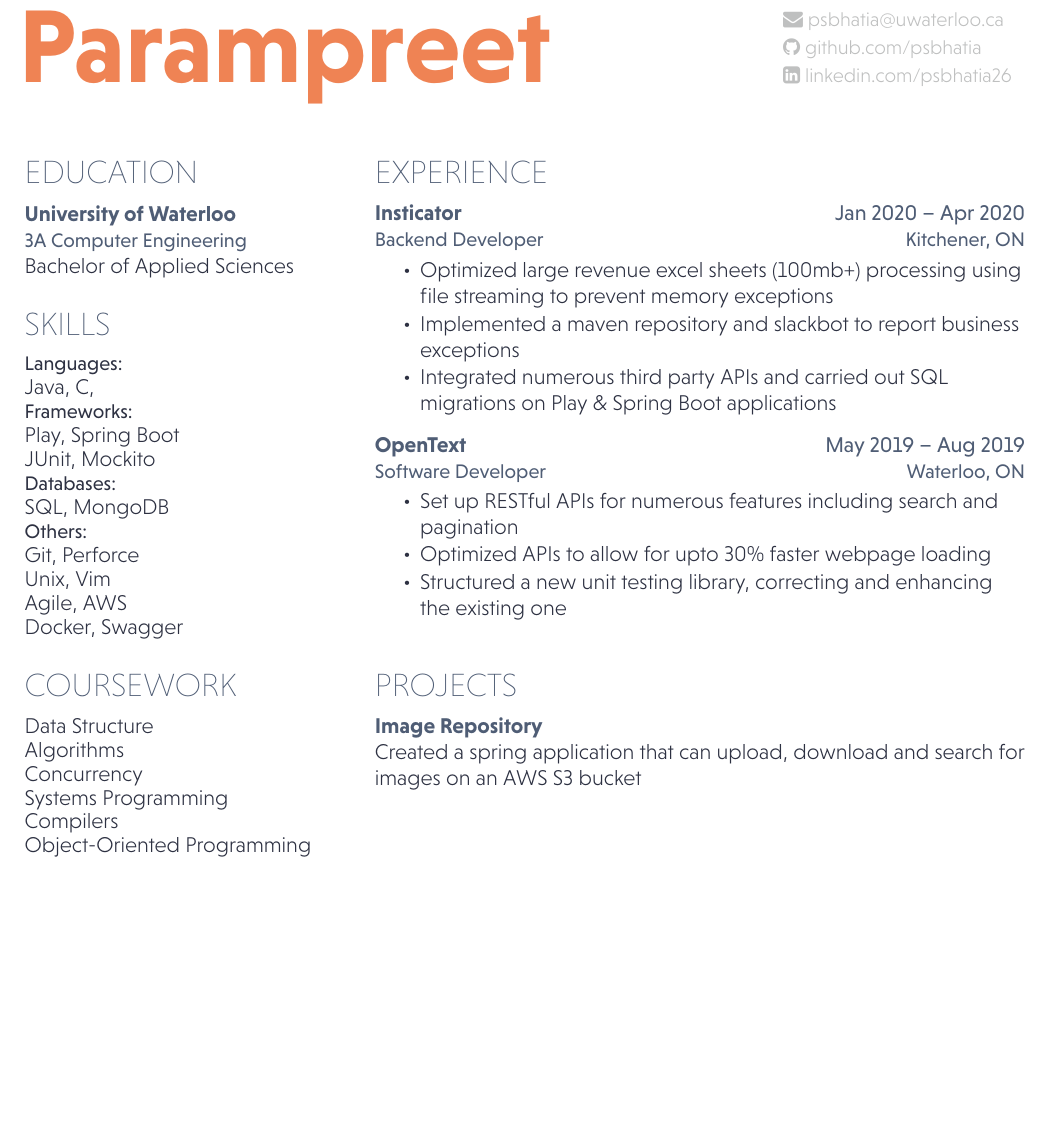
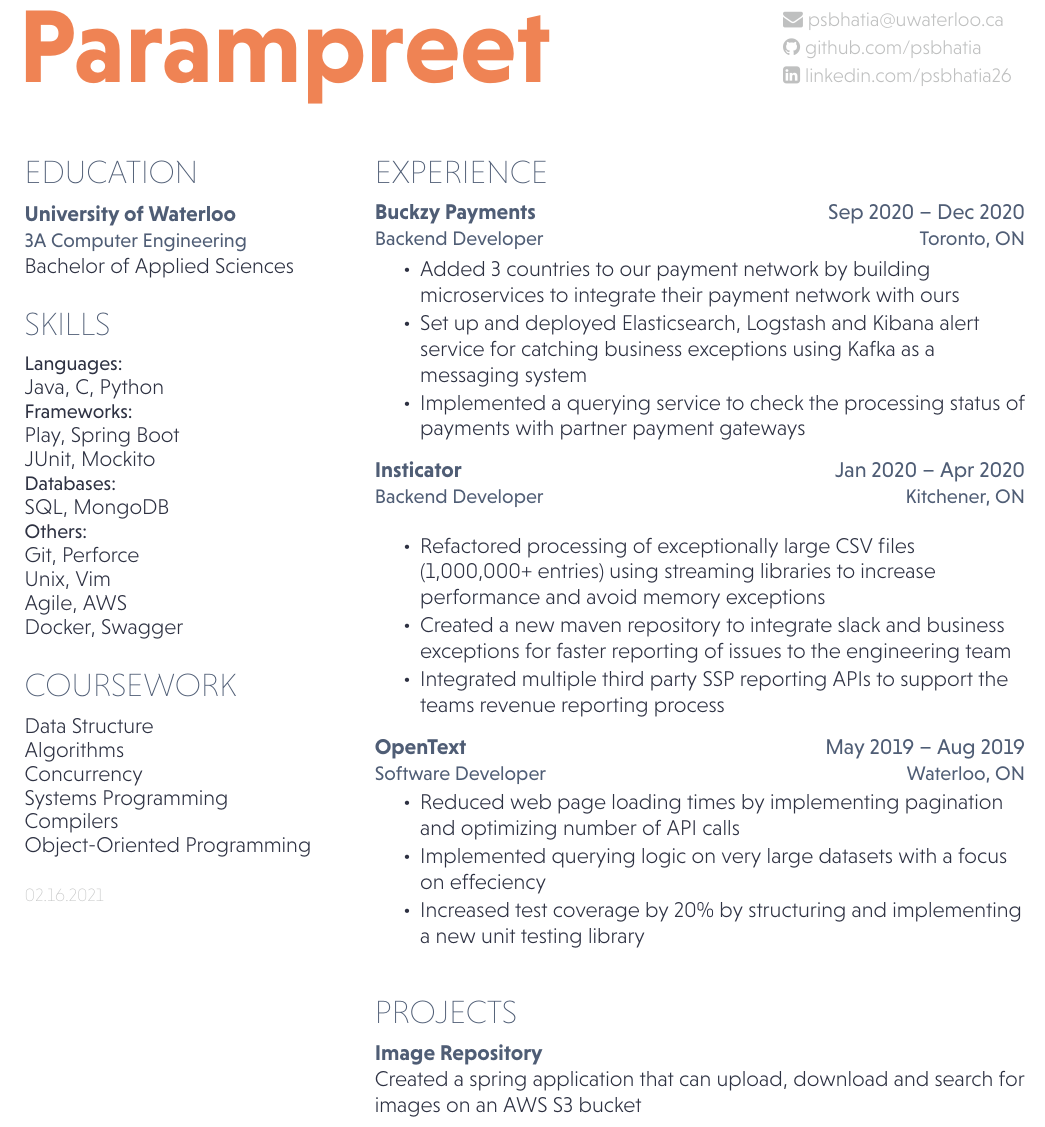
Before and after one commit to psbhatia/Resume, a LaTeX document (3A.tex): part of the page, cut so that both start at the same text, the shorter picture padded with empty space. Compiled offline with XeLaTeX.

Commit message:
added Buckzy Payments and made tweaks to old job descriptions

```diff
--- a/3A.tex
+++ b/3A.tex
@@ -48,7 +48,7 @@ Bachelor of Applied Sciences \\
 \section{Skills}
 % \subsection{Programming}
 \location{Languages:}
-Java, C, \\
+Java, C, Python\\
 
 \location{Frameworks:}
 Play, Spring Boot\\
@@ -110,13 +110,23 @@ Object-Oriented Programming\\
 %%%%%%%%%%%%%%%%%%%%%%%%%%%%%%%%%%%%%%
 \section{Experience}
 
+\workplace{Buckzy Payments}{Sep 2020 – Dec 2020}\\
+\color{myyellow}\position{Backend Developer}{Toronto, ON}
+\vspace{0.9em} % Hacky fix for awkward extra vertical space
+\begin{tightemize}
+\item Added 3 countries to our payment network by building microservices to integrate their payment network with ours
+\item Set up and deployed Elasticsearch, Logstash and Kibana alert service for catching business exceptions using Kafka as a messaging system
+\item Implemented a querying service to check the processing status of payments with partner payment gateways
+\end{tightemize}
+\sectionsep
+
 \workplace{Insticator}{Jan 2020 – Apr 2020}\\
 \color{myyellow}\position{Backend Developer}{Kitchener, ON}
 \vspace{0.9em} % Hacky fix for awkward extra vertical space
 \begin{tightemize}
-\item Optimized large revenue excel sheets (100mb+) processing using file streaming to prevent memory exceptions
-\item Implemented a maven repository and slackbot to report business exceptions
-\item Integrated numerous third party APIs and carried out SQL migrations on Play \& Spring Boot applications
+\item Refactored processing of exceptionally large CSV files (1,000,000+ entries) using streaming libraries to increase performance and avoid memory exceptions
+\item Created a new maven repository to integrate slack and business exceptions for faster reporting of issues to the engineering team
+\item Integrated multiple third party SSP reporting APIs to support the teams revenue reporting process
 \end{tightemize}
 \sectionsep
 
@@ -124,9 +134,9 @@ Object-Oriented Programming\\
 \position{Software Developer}{Waterloo, ON}
 % \vspace{\topsep} % Hacky fix for awkward extra vertical space
 \begin{tightemize}
-\item Set up RESTful APIs for numerous features including search and pagination
-\item Optimized APIs to allow for upto 30\% faster webpage loading
-\item  Structured a new unit testing library, correcting and enhancing the existing one
+\item Reduced web page loading times by implementing pagination and optimizing number of API calls
+\item Implemented querying logic on very large datasets with a focus on effeciency
+\item  Increased test coverage by 20\% by structuring and implementing a new unit testing library
 \end{tightemize}
 \sectionsep
 
```
